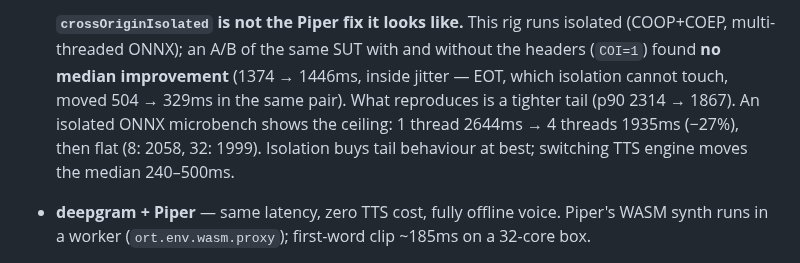
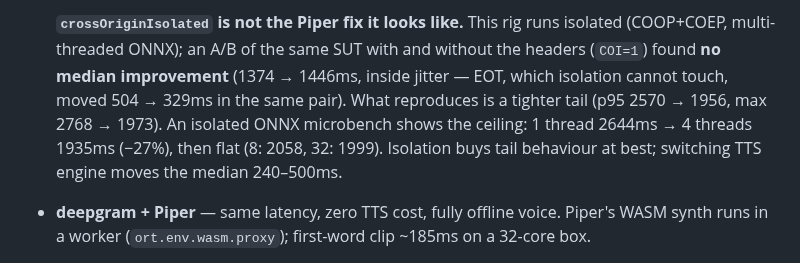
Before and after one commit to todoforai/voiceloop, a Markdown page: bench/results/RESULTS.md, the part around the change. Rendered like a GitHub page.

Commit message:
RESULTS: cite the COI tail as the p95/max the pooled files actually report

```diff
--- a/bench/results/RESULTS.md
+++ b/bench/results/RESULTS.md
@@ -118,9 +118,9 @@ counted again. Measured from turn commit → first audio, the same warm turns ar
   (COOP+COEP, multi-threaded ONNX); an A/B of the same SUT with and without the headers
   (`COI=1`) found **no median improvement** (1374 → 1446ms, inside jitter — EOT, which
   isolation cannot touch, moved 504 → 329ms in the same pair). What reproduces is a tighter tail
-  (p90 2314 → 1867). An isolated ONNX microbench shows the ceiling: 1 thread 2644ms → 4 threads
-  1935ms (−27%), then flat (8: 2058, 32: 1999). Isolation buys tail behaviour at best; switching
-  TTS engine moves the median 240–500ms.
+  (p95 2570 → 1956, max 2768 → 1973). An isolated ONNX microbench shows the ceiling: 1 thread
+  2644ms → 4 threads 1935ms (−27%), then flat (8: 2058, 32: 1999). Isolation buys tail
+  behaviour at best; switching TTS engine moves the median 240–500ms.
 - **deepgram + Piper** — same latency, zero TTS cost, fully offline voice. Piper's WASM synth
   runs in a worker (`ort.env.wasm.proxy`); first-word clip ~185ms on a 32-core box.
 - **webspeech + Piper — the zero-key path, and what the demo runs by default.**
```
